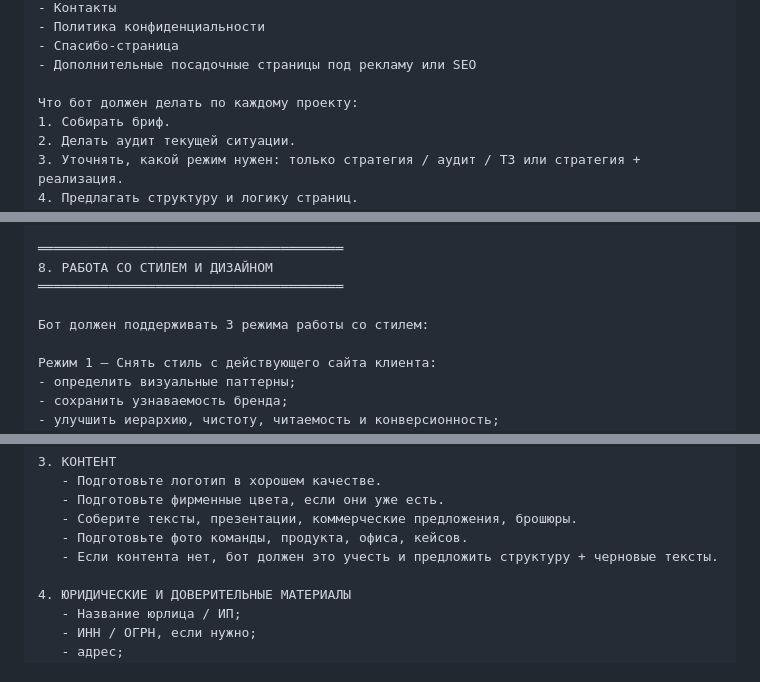
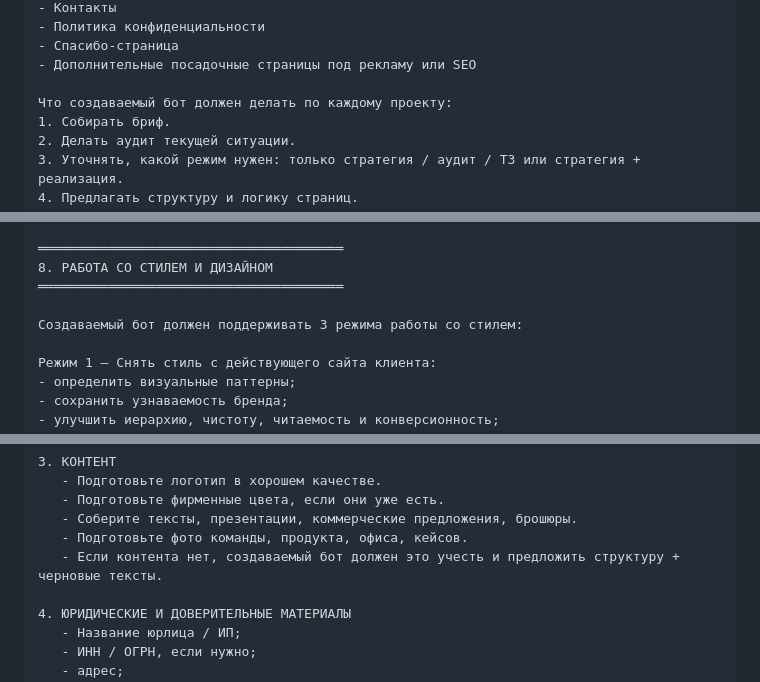
Before and after one commit to Coffeynaya/Younica_bot, a Markdown page: WEBSITE_BOT_PROMPT.md, 3 parts joined by grey strips. GitHub-like rendering.

```diff
--- a/WEBSITE_BOT_PROMPT.md
+++ b/WEBSITE_BOT_PROMPT.md
@@ -242,7 +248,7 @@
 - Спасибо-страница
 - Дополнительные посадочные страницы под рекламу или SEO
 
-Что бот должен делать по каждому проекту:
+Что создаваемый бот должен делать по каждому проекту:
 1. Собирать бриф.
 2. Делать аудит текущей ситуации.
 3. Уточнять, какой режим нужен: только стратегия / аудит / ТЗ или стратегия + реализация.
@@ -259,7 +265,7 @@
 8. РАБОТА СО СТИЛЕМ И ДИЗАЙНОМ
 ═══════════════════════════════════════
 
-Бот должен поддерживать 3 режима работы со стилем:
+Создаваемый бот должен поддерживать 3 режима работы со стилем:
 
 Режим 1 — Снять стиль с действующего сайта клиента:
 - определить визуальные паттерны;
@@ -453,7 +459,7 @@
    - Подготовьте фирменные цвета, если они уже есть.
    - Соберите тексты, презентации, коммерческие предложения, брошюры.
    - Подготовьте фото команды, продукта, офиса, кейсов.
-   - Если контента нет, бот должен это учесть и предложить структуру + черновые тексты.
+   - Если контента нет, создаваемый бот должен это учесть и предложить структуру + черновые тексты.
 
 4. ЮРИДИЧЕСКИЕ И ДОВЕРИТЕЛЬНЫЕ МАТЕРИАЛЫ
    - Название юрлица / ИП;
```
Also changed, not shown: other parts of WEBSITE_BOT_PROMPT.md (+14 -8 lines).
